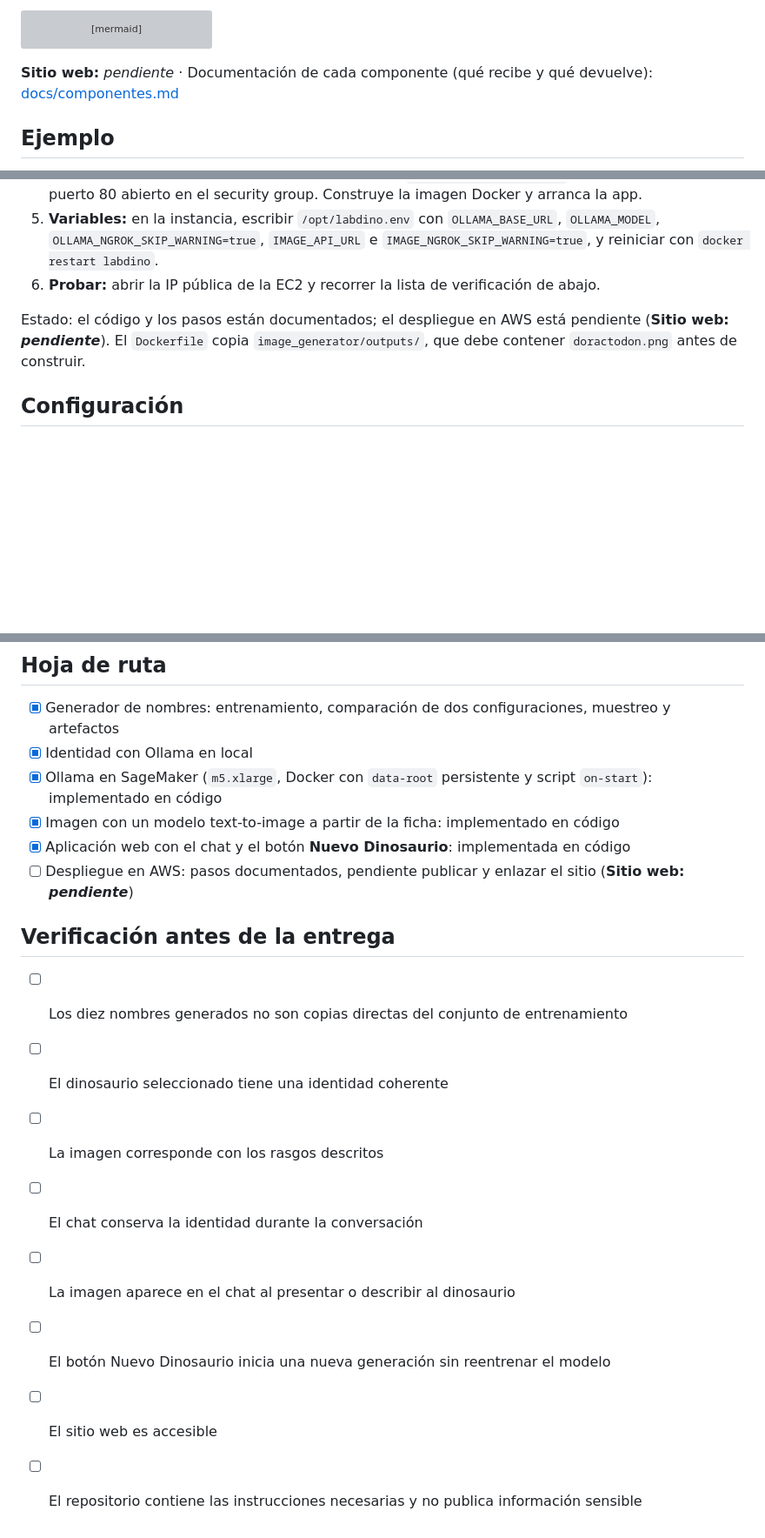
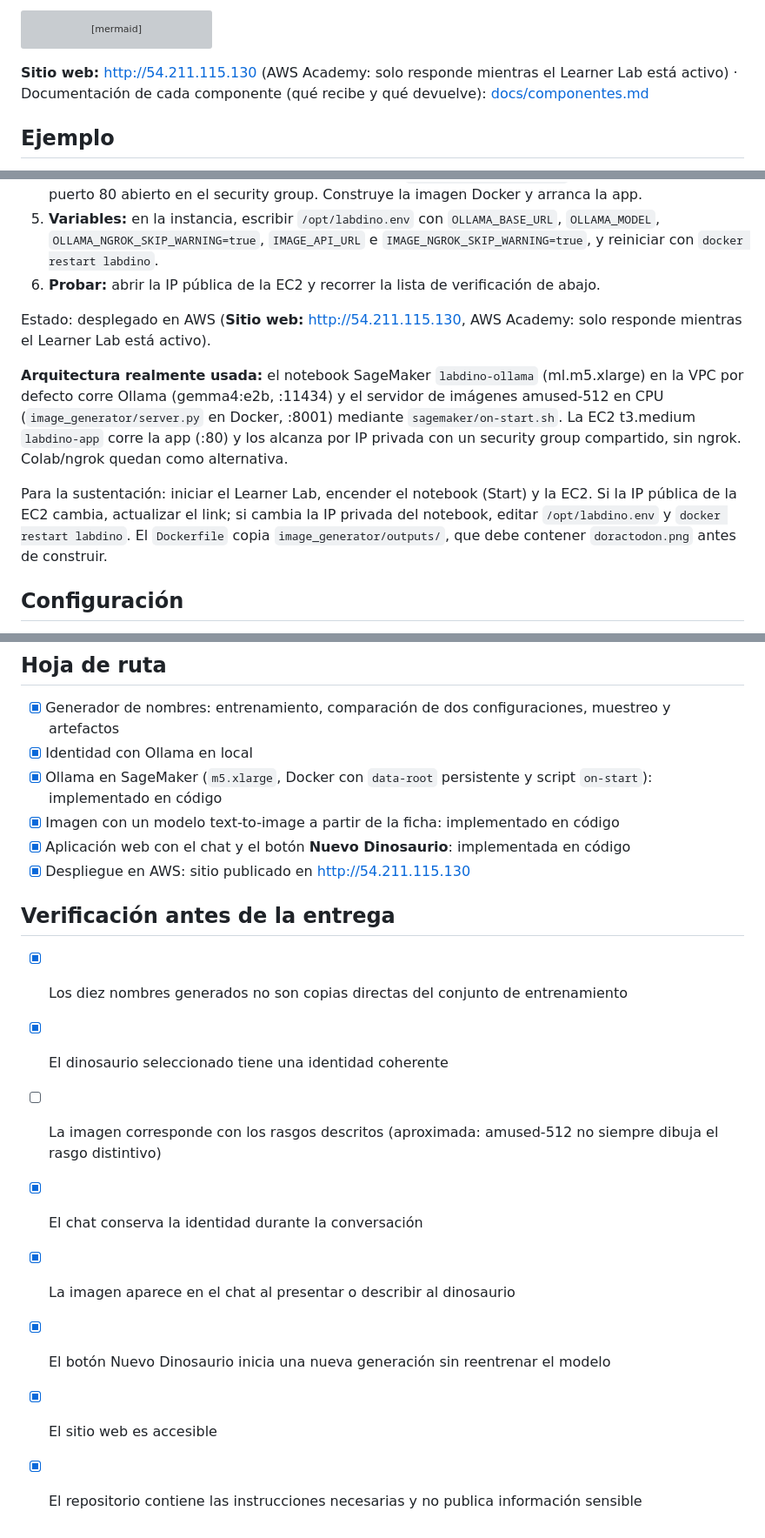
Before and after one commit to Ooojulian/LabDino, a Markdown page: README.md, 3 parts joined by grey strips. Shown at 87% size. Drawn GitHub-style; blank space fills up the shorter version; grey boxes are pictures that could not be loaded.

Commit message:
Despliegue en AWS: link del sitio y arquitectura final
Co-Authored-By: Claude Opus 5.5 <noreply@anthropic.com>

````diff
--- a/README.md
+++ b/README.md
@@ -13,7 +13,7 @@ flowchart LR
     B -->|descripción como contexto| D
 ```
 
-**Sitio web:** _pendiente_ · Documentación de cada componente (qué recibe y qué devuelve): [docs/componentes.md](docs/componentes.md)
+**Sitio web:** http://54.211.115.130 (AWS Academy: solo responde mientras el Learner Lab está activo) · Documentación de cada componente (qué recibe y qué devuelve): [docs/componentes.md](docs/componentes.md)
 
 ## Ejemplo
 
@@ -170,7 +170,11 @@ Orden: SageMaker → Colab → EC2. Las URLs de ngrok cambian cada vez que se re
 5. **Variables:** en la instancia, escribir `/opt/labdino.env` con `OLLAMA_BASE_URL`, `OLLAMA_MODEL`, `OLLAMA_NGROK_SKIP_WARNING=true`, `IMAGE_API_URL` e `IMAGE_NGROK_SKIP_WARNING=true`, y reiniciar con `docker restart labdino`.
 6. **Probar:** abrir la IP pública de la EC2 y recorrer la lista de verificación de abajo.
 
-Estado: el código y los pasos están documentados; el despliegue en AWS está pendiente (**Sitio web: _pendiente_**).
+Estado: desplegado en AWS (**Sitio web:** http://54.211.115.130, AWS Academy: solo responde mientras el Learner Lab está activo).
+
+**Arquitectura realmente usada:** el notebook SageMaker `labdino-ollama` (ml.m5.xlarge) en la VPC por defecto corre Ollama (gemma4:e2b, :11434) y el servidor de imágenes amused-512 en CPU (`image_generator/server.py` en Docker, :8001) mediante `sagemaker/on-start.sh`. La EC2 t3.medium `labdino-app` corre la app (:80) y los alcanza por IP privada con un security group compartido, sin ngrok. Colab/ngrok quedan como alternativa.
+
+Para la sustentación: iniciar el Learner Lab, encender el notebook (Start) y la EC2. Si la IP pública de la EC2 cambia, actualizar el link; si cambia la IP privada del notebook, editar `/opt/labdino.env` y `docker restart labdino`.
 El `Dockerfile` copia `image_generator/outputs/`, que debe contener `doractodon.png` antes de construir.
 
 ## Configuración
@@ -225,15 +229,15 @@ Los checkpoints de A y B están en `evidence/checkpoints/` como evidencia.
 - [x] Ollama en SageMaker (`m5.xlarge`, Docker con `data-root` persistente y script `on-start`): implementado en código
 - [x] Imagen con un modelo text-to-image a partir de la ficha: implementado en código
 - [x] Aplicación web con el chat y el botón **Nuevo Dinosaurio**: implementada en código
-- [ ] Despliegue en AWS: pasos documentados, pendiente publicar y enlazar el sitio (**Sitio web: _pendiente_**)
+- [x] Despliegue en AWS: sitio publicado en http://54.211.115.130
 
 ## Verificación antes de la entrega
 
-- [ ] Los diez nombres generados no son copias directas del conjunto de entrenamiento
-- [ ] El dinosaurio seleccionado tiene una identidad coherente
-- [ ] La imagen corresponde con los rasgos descritos
-- [ ] El chat conserva la identidad durante la conversación
-- [ ] La imagen aparece en el chat al presentar o describir al dinosaurio
-- [ ] El botón Nuevo Dinosaurio inicia una nueva generación sin reentrenar el modelo
-- [ ] El sitio web es accesible
-- [ ] El repositorio contiene las instrucciones necesarias y no publica información sensible
+- [x] Los diez nombres generados no son copias directas del conjunto de entrenamiento
+- [x] El dinosaurio seleccionado tiene una identidad coherente
+- [ ] La imagen corresponde con los rasgos descritos (aproximada: amused-512 no siempre dibuja el rasgo distintivo)
+- [x] El chat conserva la identidad durante la conversación
+- [x] La imagen aparece en el chat al presentar o describir al dinosaurio
+- [x] El botón Nuevo Dinosaurio inicia una nueva generación sin reentrenar el modelo
+- [x] El sitio web es accesible
+- [x] El repositorio contiene las instrucciones necesarias y no publica información sensible
````
Also changed, not shown: docs/componentes.md (+13 -9 lines).
